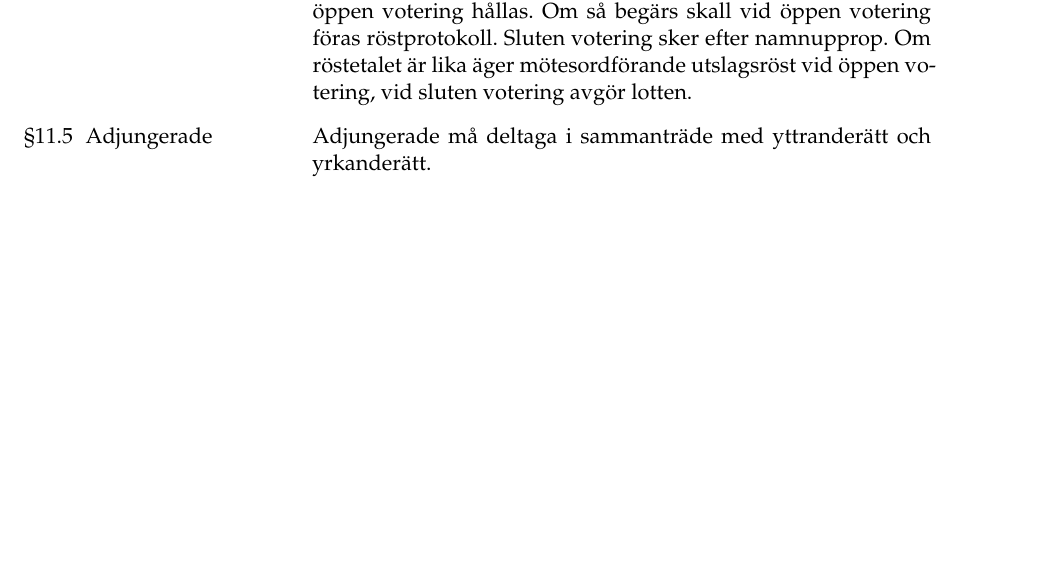
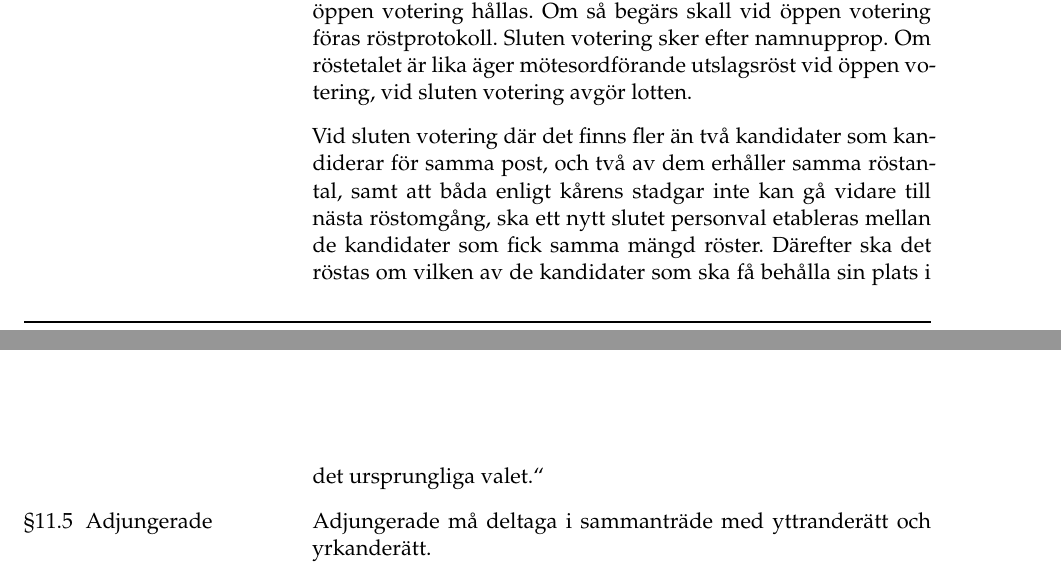
Before and after one commit to Dsek-LTH/stadgar, a LaTeX document (stadgar.tex): part of page 7 of 14 before the commit and two parts of pages 7 and 8 of 14 after it, the two joined at a grey line, cut so that both start at the same text, the shorter picture padded with empty space. Compiled offline with pdfLaTeX.

Commit message:
[HTM2-2023] Ändra regler kring sluten votering

```diff
--- a/stadgar.tex
+++ b/stadgar.tex
@@ -456,6 +456,13 @@ Sluten votering sker efter namnupprop. Om röstetalet är lika äger
 mötesordförande utslagsröst vid öppen votering, vid sluten votering avgör
 lotten.
 
+Vid sluten votering där det finns fler
+än två kandidater som kandiderar för samma post, och två
+av dem erhåller samma röstantal, samt att båda enligt kårens stadgar inte kan gå vidare till nästa röstomgång, ska
+ett nytt slutet personval etableras mellan de kandidater som
+fick samma mängd röster. Därefter ska det röstas om vilken
+av de kandidater som ska få behålla sin plats i det ursprungliga valet.“
+
 \paragraf{11.5}{Adjungerade}
 
 Adjungerade må deltaga i sammanträde med yttranderätt och yrkanderätt.
```
